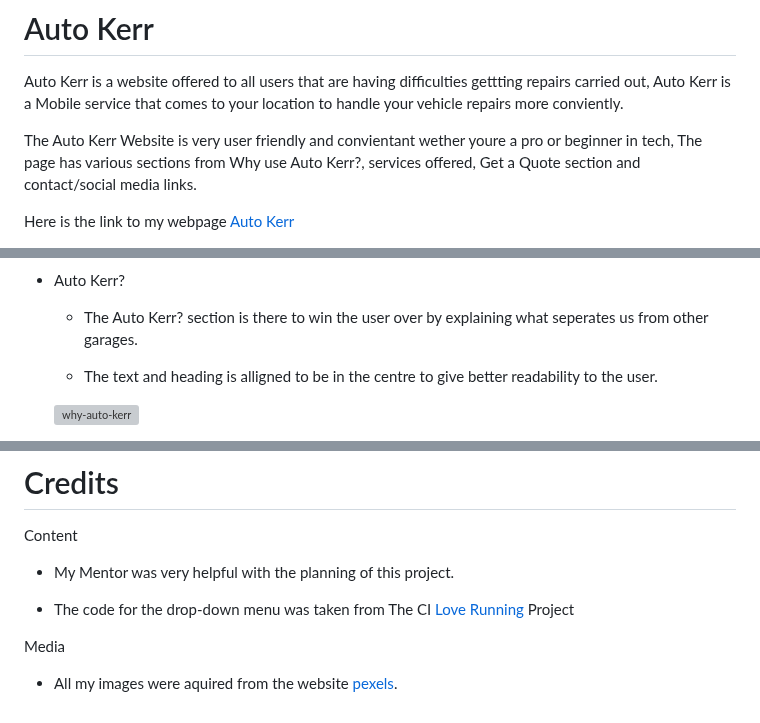
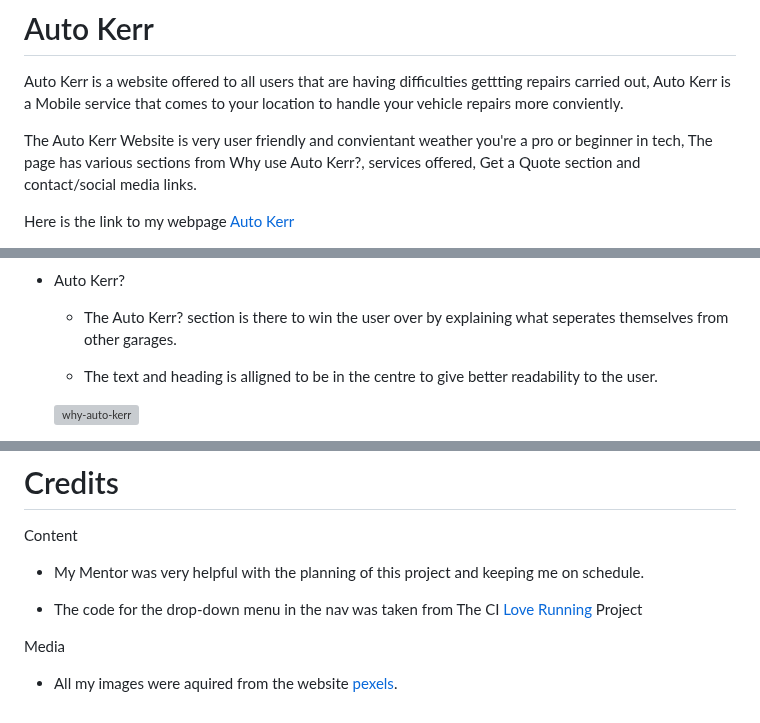
Before and after one commit to KERRHAM/Mobile-Mechanic, a Markdown page: README.md, 3 parts joined by grey strips. Rendered like a GitHub page; grey boxes are pictures that could not be loaded.

```diff
--- a/README.md
+++ b/README.md
@@ -3,7 +3,7 @@
 Auto Kerr is a website offered to all users that are having difficulties gettting repairs carried out, Auto Kerr
 is  a Mobile service that comes to your location to handle your vehicle repairs more conviently.
 
-The Auto Kerr Website is very user friendly and convientant wether youre a pro or beginner in tech,
+The Auto Kerr Website is very user friendly and convientant weather you're a pro or beginner in tech,
 The page has various sections from Why use Auto Kerr?, services offered, Get a Quote section and contact/social
 media links.
 
@@ -42,7 +41,7 @@ Here is the link to my webpage [Auto Kerr](https://kerrham.github.io/Mobile-Mech
   * Auto Kerr?
 
      * The Auto Kerr? section is there to win the user over by explaining
-       what seperates us from other garages.
+       what seperates themselves from other garages.
 
      * The text and heading is alligned to be in the centre to give better
        readability to the user.
@@ -164,9 +163,9 @@ Here is the link to my webpage [Auto Kerr](https://kerrham.github.io/Mobile-Mech
 # Credits
 Content
 
-   * My Mentor was very helpful with the planning of this project.
+   * My Mentor was very helpful with the planning of this project and keeping me on schedule.
 
-   * The code for the drop-down menu was taken from The CI [Love Running](https://kerrham.github.io/love-running/)
+   * The code for the drop-down menu in the nav was taken from The CI [Love Running](https://kerrham.github.io/love-running/)
      Project
 
 Media
```
Also changed, not shown: other parts of README.md (+9 -10 lines).
